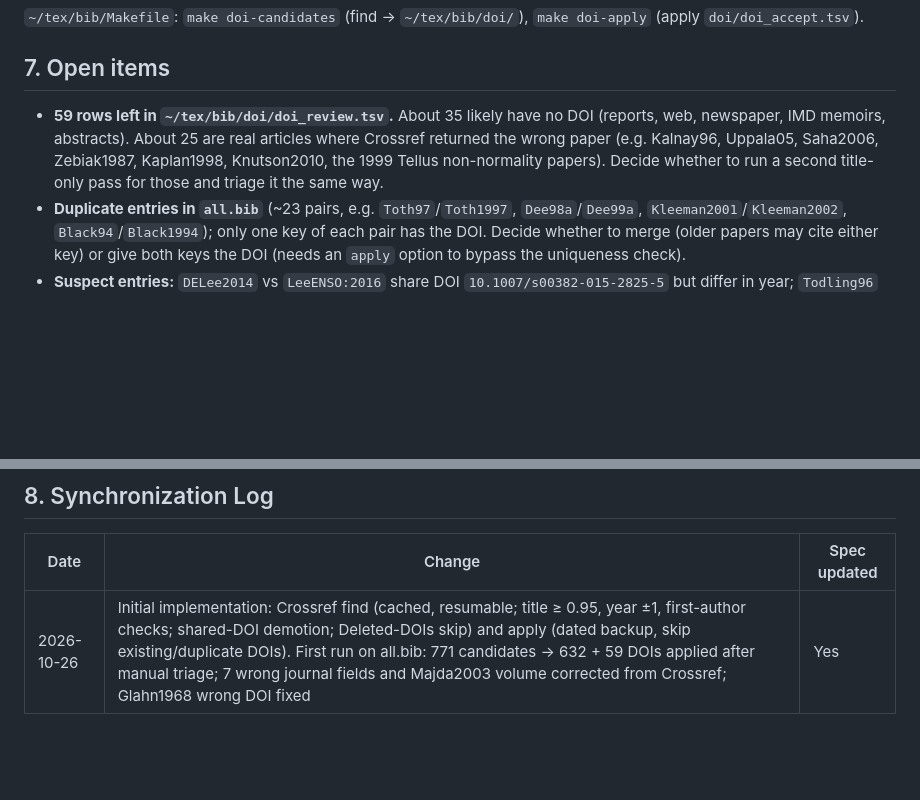
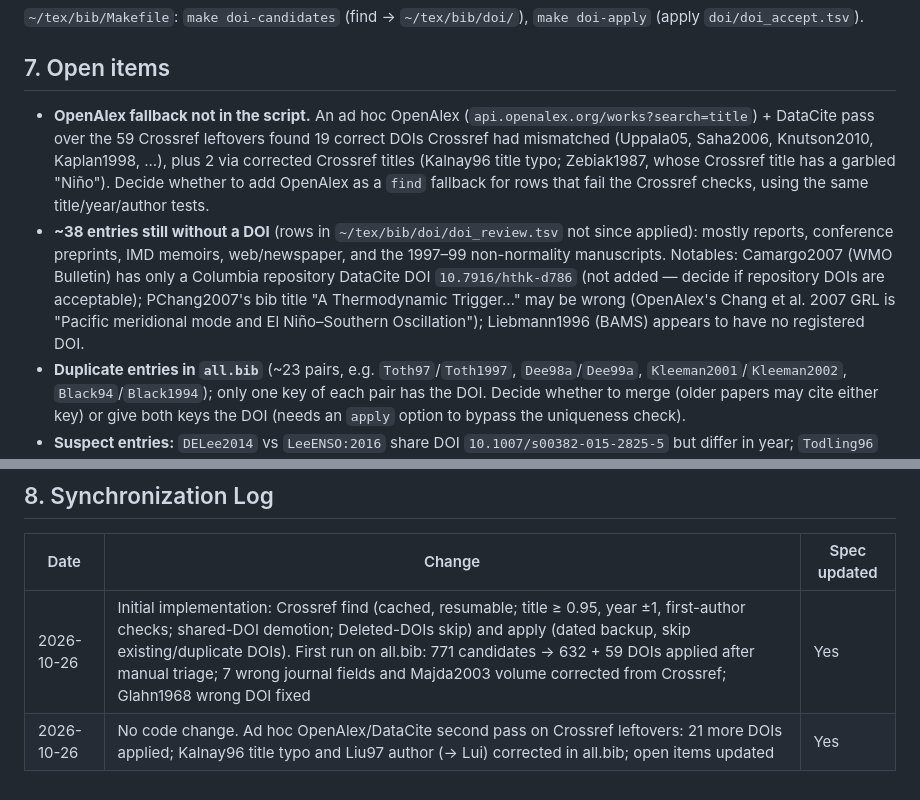
Before and after one commit to mktippett/tex-utility, a Markdown page: specs/bib_add_doi_spec.md, 2 parts joined by grey strips. Rendered like a GitHub page; blank space fills up the shorter version.

Commit message:
bib_add_doi spec: record OpenAlex second pass and remaining open items
Co-Authored-By: Claude Opus 5.5 <noreply@anthropic.com>

```diff
--- a/specs/bib_add_doi_spec.md
+++ b/specs/bib_add_doi_spec.md
@@ -76,12 +76,22 @@ same TSV is a no-op.
 
 ## 7. Open items
 
-- **59 rows left in `~/tex/bib/doi/doi_review.tsv`.** About 35 likely have
-  no DOI (reports, web, newspaper, IMD memoirs, abstracts). About 25 are
-  real articles where Crossref returned the wrong paper (e.g. Kalnay96,
-  Uppala05, Saha2006, Zebiak1987, Kaplan1998, Knutson2010, the 1999 Tellus
-  non-normality papers). Decide whether to run a second title-only pass for
-  those and triage it the same way.
+- **OpenAlex fallback not in the script.** An ad hoc OpenAlex
+  (`api.openalex.org/works?search=title`) + DataCite pass over the 59
+  Crossref leftovers found 19 correct DOIs Crossref had mismatched
+  (Uppala05, Saha2006, Knutson2010, Kaplan1998, ...), plus 2 via corrected
+  Crossref titles (Kalnay96 title typo; Zebiak1987, whose Crossref title has
+  a garbled "Niño"). Decide whether to add OpenAlex as a `find` fallback for
+  rows that fail the Crossref checks, using the same title/year/author tests.
+- **~38 entries still without a DOI** (rows in
+  `~/tex/bib/doi/doi_review.tsv` not since applied): mostly reports,
+  conference preprints, IMD memoirs, web/newspaper, and the 1997–99
+  non-normality manuscripts. Notables: Camargo2007 (WMO Bulletin) has only
+  a Columbia repository DataCite DOI `10.7916/hthk-d786` (not added — decide
+  if repository DOIs are acceptable); PChang2007's bib title "A
+  Thermodynamic Trigger…" may be wrong (OpenAlex's Chang et al. 2007 GRL is
+  "Pacific meridional mode and El Niño–Southern Oscillation"); Liebmann1996
+  (BAMS) appears to have no registered DOI.
 - **Duplicate entries in `all.bib`** (~23 pairs, e.g. `Toth97`/`Toth1997`,
   `Dee98a`/`Dee99a`, `Kleeman2001`/`Kleeman2002`, `Black94`/`Black1994`);
   only one key of each pair has the DOI. Decide whether to merge (older
@@ -97,3 +107,4 @@ same TSV is a no-op.
 | Date | Change | Spec updated |
 |------|--------|-------------|
 | 2026-10-26 | Initial implementation: Crossref find (cached, resumable; title ≥ 0.95, year ±1, first-author checks; shared-DOI demotion; Deleted-DOIs skip) and apply (dated backup, skip existing/duplicate DOIs). First run on all.bib: 771 candidates → 632 + 59 DOIs applied after manual triage; 7 wrong journal fields and Majda2003 volume corrected from Crossref; Glahn1968 wrong DOI fixed | Yes |
+| 2026-10-26 | No code change. Ad hoc OpenAlex/DataCite second pass on Crossref leftovers: 21 more DOIs applied; Kalnay96 title typo and Liu97 author (→ Lui) corrected in all.bib; open items updated | Yes |
```
